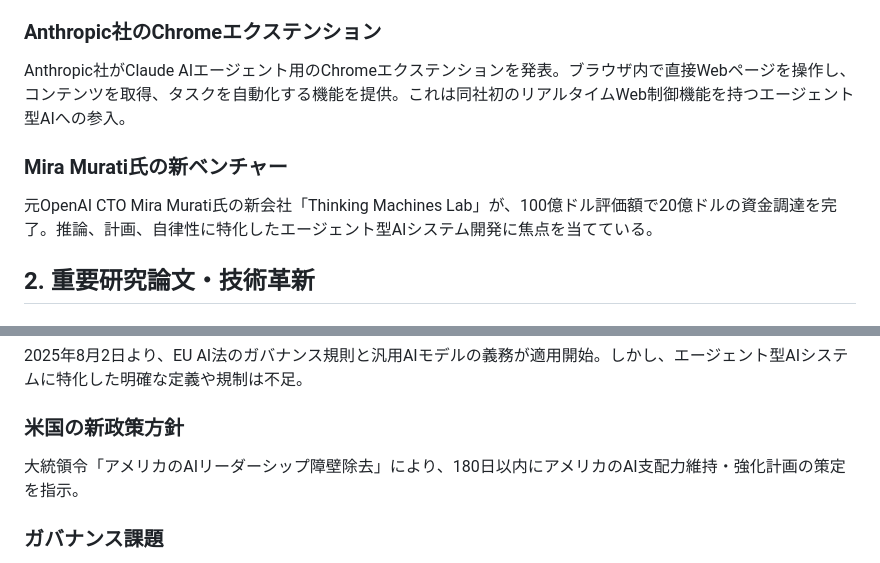
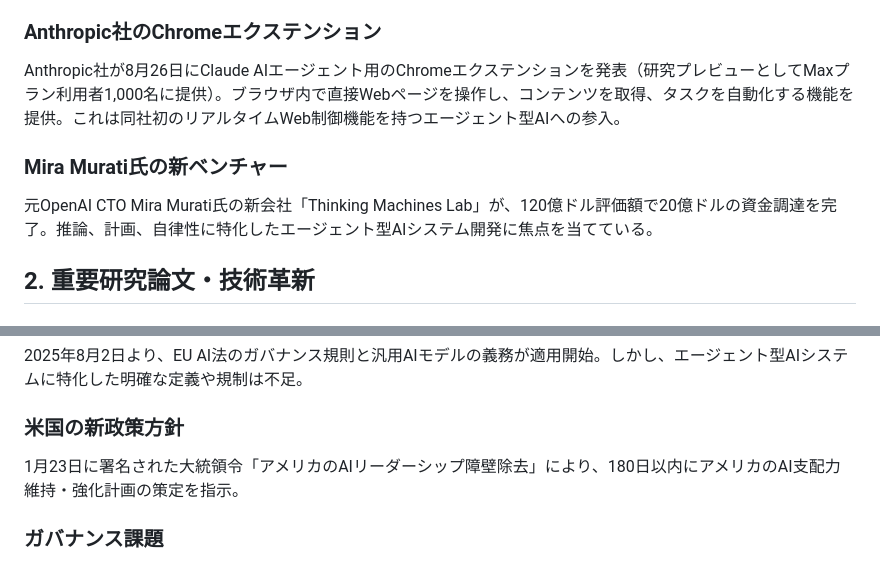
Before and after one commit to inoh/zenn, a Markdown page: articles/2025-09-07-agentic-ai-weekly-summary.md, 2 parts joined by grey strips. Rendered like a GitHub page.

Commit message:
誤っていた情報を修正

```diff
--- a/articles/2025-09-07-agentic-ai-weekly-summary.md
+++ b/articles/2025-09-07-agentic-ai-weekly-summary.md
@@ -15,10 +15,10 @@ published: true
 中国のAIスタートアップDeepSeek社が、OpenAIに対抗する高度なAIエージェント機能を持つモデルを2025年末までにリリース予定と発表。このシステムは、最小限の指示でマルチステップタスクを自律的に実行し、過去の行動から学習・改善する設計となっている。
 
 ### Anthropic社のChromeエクステンション
-Anthropic社がClaude AIエージェント用のChromeエクステンションを発表。ブラウザ内で直接Webページを操作し、コンテンツを取得、タスクを自動化する機能を提供。これは同社初のリアルタイムWeb制御機能を持つエージェント型AIへの参入。
+Anthropic社が8月26日にClaude AIエージェント用のChromeエクステンションを発表（研究プレビューとしてMaxプラン利用者1,000名に提供）。ブラウザ内で直接Webページを操作し、コンテンツを取得、タスクを自動化する機能を提供。これは同社初のリアルタイムWeb制御機能を持つエージェント型AIへの参入。
 
 ### Mira Murati氏の新ベンチャー
-元OpenAI CTO Mira Murati氏の新会社「Thinking Machines Lab」が、100億ドル評価額で20億ドルの資金調達を完了。推論、計画、自律性に特化したエージェント型AIシステム開発に焦点を当てている。
+元OpenAI CTO Mira Murati氏の新会社「Thinking Machines Lab」が、120億ドル評価額で20億ドルの資金調達を完了。推論、計画、自律性に特化したエージェント型AIシステム開発に焦点を当てている。
 
 ## 2. 重要研究論文・技術革新
 
@@ -61,7 +61,7 @@ AnthropicやAutoGen、CrewAIなどのプラットフォームが、専門化さ
 2025年8月2日より、EU AI法のガバナンス規則と汎用AIモデルの義務が適用開始。しかし、エージェント型AIシステムに特化した明確な定義や規制は不足。
 
 ### 米国の新政策方針
-大統領令「アメリカのAIリーダーシップ障壁除去」により、180日以内にアメリカのAI支配力維持・強化計画の策定を指示。
+1月23日に署名された大統領令「アメリカのAIリーダーシップ障壁除去」により、180日以内にアメリカのAI支配力維持・強化計画の策定を指示。
 
 ### ガバナンス課題
 - 人間の監視と自律性の両立という本質的な矛盾
```
